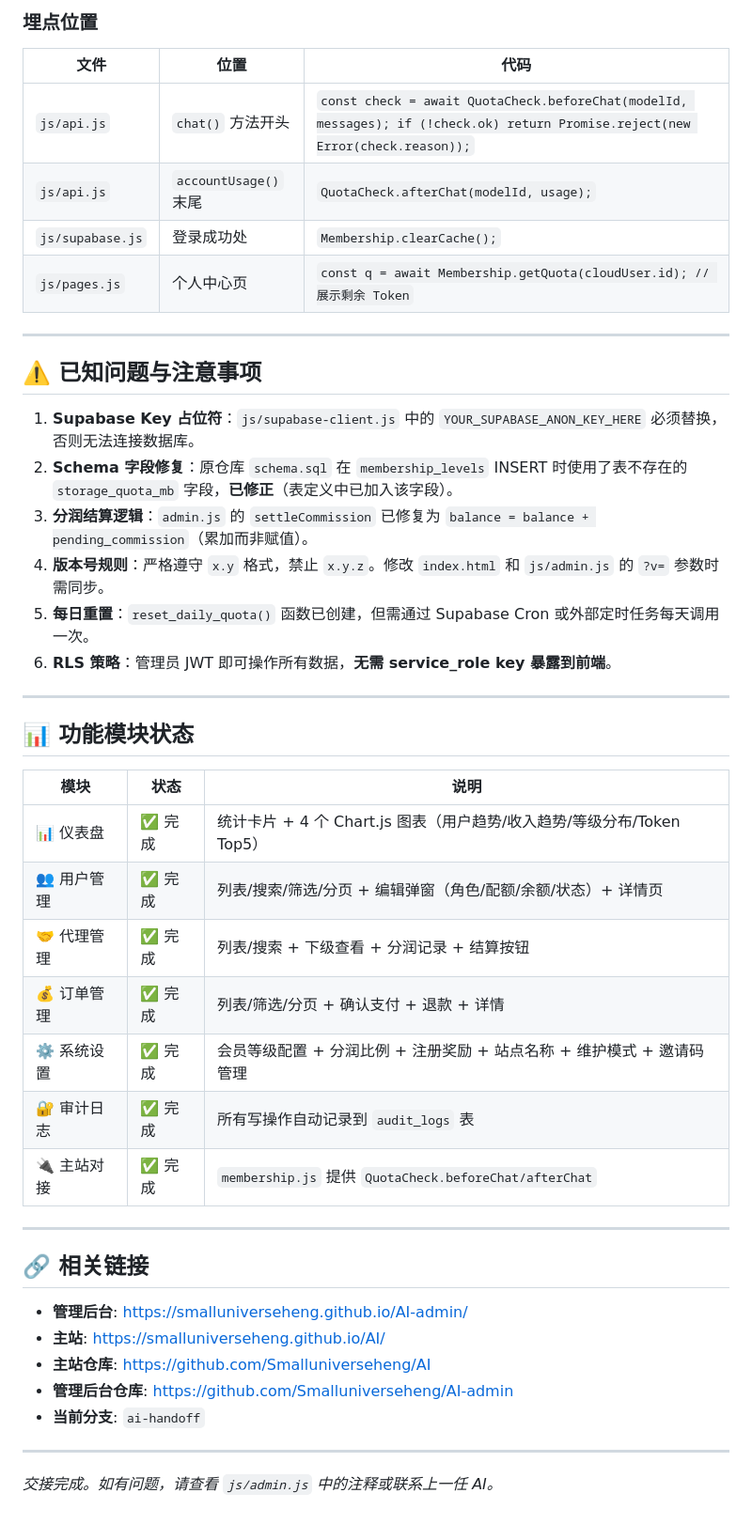
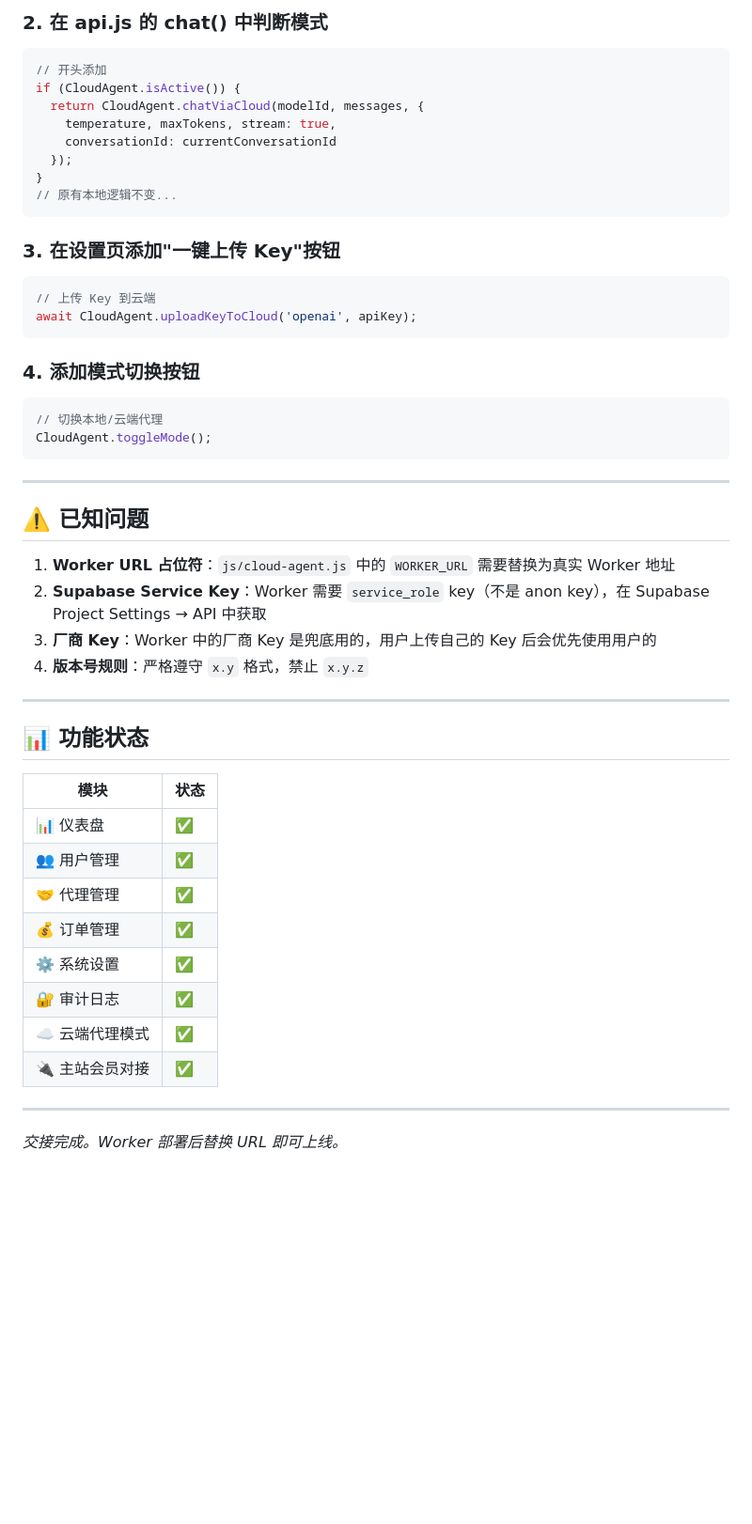
Before and after one commit to Smalluniverseheng/AI-admin, a Markdown page: HANDOFF.md, the part around one of its changes. Shown at 94% size. Drawn GitHub-style; blank space fills up the shorter version.

Commit message:
v1.1: update handoff with cloud proxy mode

````diff
--- a/HANDOFF.md
+++ b/HANDOFF.md
@@ -67,49 +129,53 @@ git push origin main
 ```
 
-### 埋点位置
+### 2. 在 api.js 的 chat() 中判断模式
+```javascript
+// 开头添加
+if (CloudAgent.isActive()) {
+  return CloudAgent.chatViaCloud(modelId, messages, {
+    temperature, maxTokens, stream: true,
+    conversationId: currentConversationId
+  });
+}
+// 原有本地逻辑不变...
+```
 
-| 文件 | 位置 | 代码 |
-|------|------|------|
-| `js/api.js` | `chat()` 方法开头 | `const check = await QuotaCheck.beforeChat(modelId, messages); if (!check.ok) return Promise.reject(new Error(check.reason));` |
-| `js/api.js` | `accountUsage()` 末尾 | `QuotaCheck.afterChat(modelId, usage);` |
-| `js/supabase.js` | 登录成功处 | `Membership.clearCache();` |
-| `js/pages.js` | 个人中心页 | `const q = await Membership.getQuota(cloudUser.id); // 展示剩余 Token` |
+### 3. 在设置页添加"一键上传 Key"按钮
+```javascript
+// 上传 Key 到云端
+await CloudAgent.uploadKeyToCloud('openai', apiKey);
+```
+
+### 4. 添加模式切换按钮
+```javascript
+// 切换本地/云端代理
+CloudAgent.toggleMode();
+```
 
 ---
 
-## ⚠️ 已知问题与注意事项
+## ⚠️ 已知问题
 
-1. **Supabase Key 占位符**：`js/supabase-client.js` 中的 `YOUR_SUPABASE_ANON_KEY_HERE` 必须替换，否则无法连接数据库。
-2. **Schema 字段修复**：原仓库 `schema.sql` 在 `membership_levels` INSERT 时使用了表不存在的 `storage_quota_mb` 字段，**已修正**（表定义中已加入该字段）。
-3. **分润结算逻辑**：`admin.js` 的 `settleCommission` 已修复为 `balance = balance + pending_commission`（累加而非赋值）。
-4. **版本号规则**：严格遵守 `x.y` 格式，禁止 `x.y.z`。修改 `index.html` 和 `js/admin.js` 的 `?v=` 参数时需同步。
-5. **每日重置**：`reset_daily_quota()` 函数已创建，但需通过 Supabase Cron 或外部定时任务每天调用一次。
-6. **RLS 策略**：管理员 JWT 即可操作所有数据，**无需 service_role key 暴露到前端**。
+1. **Worker URL 占位符**：`js/cloud-agent.js` 中的 `WORKER_URL` 需要替换为真实 Worker 地址
+2. **Supabase Service Key**：Worker 需要 `service_role` key（不是 anon key），在 Supabase Project Settings → API 中获取
+3. **厂商 Key**：Worker 中的厂商 Key 是兜底用的，用户上传自己的 Key 后会优先使用用户的
+4. **版本号规则**：严格遵守 `x.y` 格式，禁止 `x.y.z`
 
 ---
 
-## 📊 功能模块状态
+## 📊 功能状态
 
-| 模块 | 状态 | 说明 |
-|------|------|------|
-| 📊 仪表盘 | ✅ 完成 | 统计卡片 + 4 个 Chart.js 图表（用户趋势/收入趋势/等级分布/Token Top5） |
-| 👥 用户管理 | ✅ 完成 | 列表/搜索/筛选/分页 + 编辑弹窗（角色/配额/余额/状态）+ 详情页 |
-| 🤝 代理管理 | ✅ 完成 | 列表/搜索 + 下级查看 + 分润记录 + 结算按钮 |
-| 💰 订单管理 | ✅ 完成 | 列表/筛选/分页 + 确认支付 + 退款 + 详情 |
-| ⚙️ 系统设置 | ✅ 完成 | 会员等级配置 + 分润比例 + 注册奖励 + 站点名称 + 维护模式 + 邀请码管理 |
-| 🔐 审计日志 | ✅ 完成 | 所有写操作自动记录到 `audit_logs` 表 |
-| 🔌 主站对接 | ✅ 完成 | `membership.js` 提供 `QuotaCheck.beforeChat/afterChat` |
+| 模块 | 状态 |
+|------|------|
+| 📊 仪表盘 | ✅ |
+| 👥 用户管理 | ✅ |
+| 🤝 代理管理 | ✅ |
+| 💰 订单管理 | ✅ |
+| ⚙️ 系统设置 | ✅ |
+| 🔐 审计日志 | ✅ |
+| ☁️ 云端代理模式 | ✅ |
+| 🔌 主站会员对接 | ✅ |
 
 ---
 
-## 🔗 相关链接
-
-- **管理后台**: https://smalluniverseheng.github.io/AI-admin/
-- **主站**: https://smalluniverseheng.github.io/AI/
-- **主站仓库**: https://github.com/Smalluniverseheng/AI
-- **管理后台仓库**: https://github.com/Smalluniverseheng/AI-admin
-- **当前分支**: `ai-handoff`
-
----
-
-*交接完成。如有问题，请查看 `js/admin.js` 中的注释或联系上一任 AI。*
+*交接完成。Worker 部署后替换 URL 即可上线。*
````
Also changed, not shown: other parts of HANDOFF.md (+93 -31 lines).
